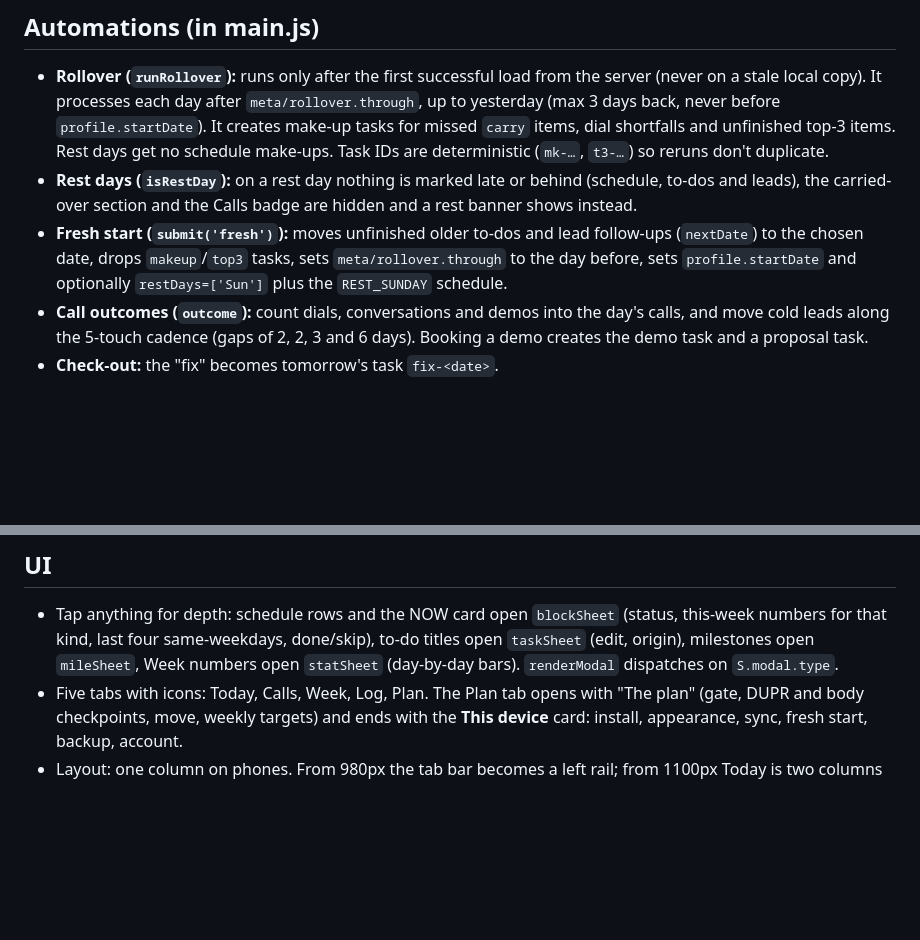
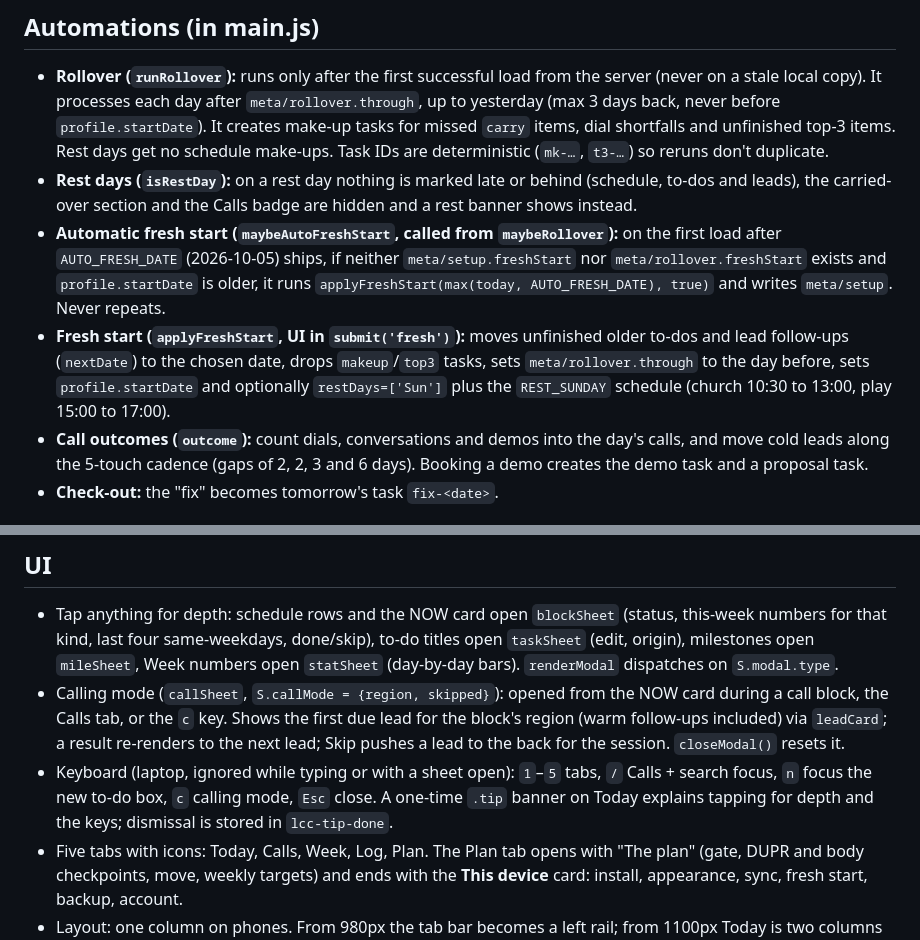
Before and after one commit to logannewman-stack/lifecommandcentre, a Markdown page: CLAUDE.md, 2 parts joined by grey strips. Rendered like a GitHub page; blank space fills up the shorter version.

```diff
--- a/CLAUDE.md
+++ b/CLAUDE.md
@@ -32,7 +32,8 @@ Logan's personal productivity web app, for one user only. It is not a product: n
 ## Automations (in main.js)
 - **Rollover (`runRollover`):** runs only after the first successful load from the server (never on a stale local copy). It processes each day after `meta/rollover.through`, up to yesterday (max 3 days back, never before `profile.startDate`). It creates make-up tasks for missed `carry` items, dial shortfalls and unfinished top-3 items. Rest days get no schedule make-ups. Task IDs are deterministic (`mk-…`, `t3-…`) so reruns don't duplicate.
 - **Rest days (`isRestDay`):** on a rest day nothing is marked late or behind (schedule, to-dos and leads), the carried-over section and the Calls badge are hidden and a rest banner shows instead.
-- **Fresh start (`submit('fresh')`):** moves unfinished older to-dos and lead follow-ups (`nextDate`) to the chosen date, drops `makeup`/`top3` tasks, sets `meta/rollover.through` to the day before, sets `profile.startDate` and optionally `restDays=['Sun']` plus the `REST_SUNDAY` schedule.
+- **Automatic fresh start (`maybeAutoFreshStart`, called from `maybeRollover`):** on the first load after `AUTO_FRESH_DATE` (2026-10-05) ships, if neither `meta/setup.freshStart` nor `meta/rollover.freshStart` exists and `profile.startDate` is older, it runs `applyFreshStart(max(today, AUTO_FRESH_DATE), true)` and writes `meta/setup`. Never repeats.
+- **Fresh start (`applyFreshStart`, UI in `submit('fresh')`):** moves unfinished older to-dos and lead follow-ups (`nextDate`) to the chosen date, drops `makeup`/`top3` tasks, sets `meta/rollover.through` to the day before, sets `profile.startDate` and optionally `restDays=['Sun']` plus the `REST_SUNDAY` schedule (church 10:30 to 13:00, play 15:00 to 17:00).
 - **Call outcomes (`outcome`):** count dials, conversations and demos into the day's calls, and move cold leads along the 5-touch cadence (gaps of 2, 2, 3 and 6 days). Booking a demo creates the demo task and a proposal task.
 - **Check-out:** the "fix" becomes tomorrow's task `fix-<date>`.
 
@@ -43,6 +44,8 @@ Logan's personal productivity web app, for one user only. It is not a product: n
 
 ## UI
 - Tap anything for depth: schedule rows and the NOW card open `blockSheet` (status, this-week numbers for that kind, last four same-weekdays, done/skip), to-do titles open `taskSheet` (edit, origin), milestones open `mileSheet`, Week numbers open `statSheet` (day-by-day bars). `renderModal` dispatches on `S.modal.type`.
+- Calling mode (`callSheet`, `S.callMode = {region, skipped}`): opened from the NOW card during a call block, the Calls tab, or the `c` key. Shows the first due lead for the block's region (warm follow-ups included) via `leadCard`; a result re-renders to the next lead; Skip pushes a lead to the back for the session. `closeModal()` resets it.
+- Keyboard (laptop, ignored while typing or with a sheet open): `1`–`5` tabs, `/` Calls + search focus, `n` focus the new to-do box, `c` calling mode, `Esc` close. A one-time `.tip` banner on Today explains tapping for depth and the keys; dismissal is stored in `lcc-tip-done`.
 - Five tabs with icons: Today, Calls, Week, Log, Plan. The Plan tab opens with "The plan" (gate, DUPR and body checkpoints, move, weekly targets) and ends with the **This device** card: install, appearance, sync, fresh start, backup, account.
 - Layout: one column on phones. From 980px the tab bar becomes a left rail; from 1100px Today is two columns (`.two`: plan on the left, forms on the right) and other views pair cards with `.two-eq`. Mobile order is kept with `ord-*` classes and `display: contents`.
 - An install banner on Today explains how to add the app on the current device (`beforeinstallprompt` where available, Share → Add to Home Screen on iOS). Dropping a `.json` file anywhere imports it.
```
Also changed, not shown: README.md (+10 -1 lines).
